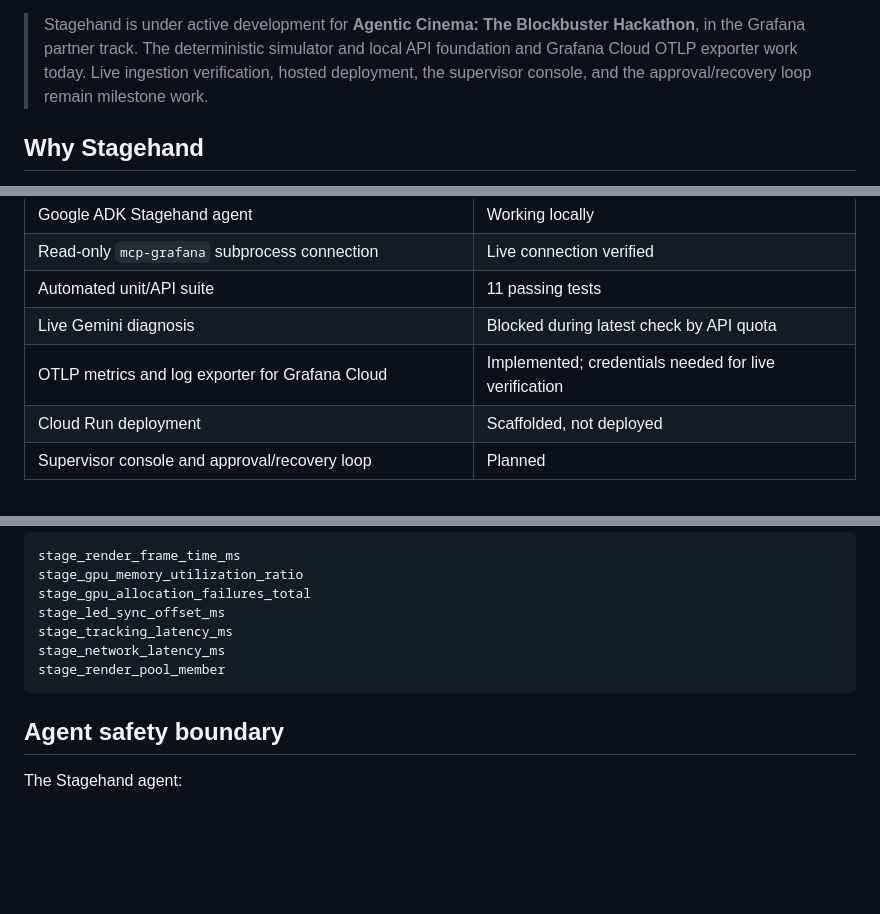
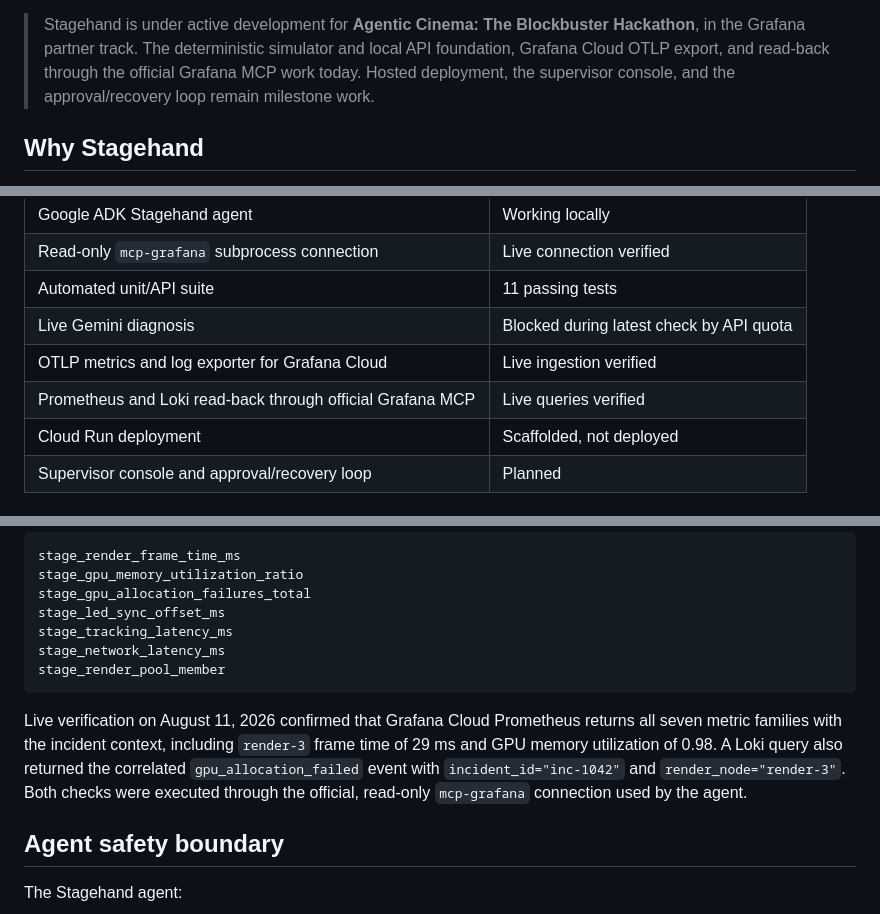
Before and after one commit to ArielSmoliar/stagehand, a Markdown page: README.md, 3 parts joined by grey strips. Drawn GitHub-style; blank space fills up the shorter version.

Commit message:
docs: record live Grafana ingestion verification

````diff
--- a/README.md
+++ b/README.md
@@ -17,9 +17,9 @@ incident-scoped recommendation.
 
 > Stagehand is under active development for **Agentic Cinema: The Blockbuster
 > Hackathon**, in the Grafana partner track. The deterministic simulator and local
-> API foundation and Grafana Cloud OTLP exporter work today. Live ingestion
-> verification, hosted deployment, the supervisor console, and the approval/recovery
-> loop remain milestone work.
+> API foundation, Grafana Cloud OTLP export, and read-back through the official
+> Grafana MCP work today. Hosted deployment, the supervisor console, and the
+> approval/recovery loop remain milestone work.
 
 ## Why Stagehand
 
@@ -91,7 +91,8 @@ approve or execute remediation.
 | Read-only `mcp-grafana` subprocess connection | Live connection verified |
 | Automated unit/API suite | 11 passing tests |
 | Live Gemini diagnosis | Blocked during latest check by API quota |
-| OTLP metrics and log exporter for Grafana Cloud | Implemented; credentials needed for live verification |
+| OTLP metrics and log exporter for Grafana Cloud | Live ingestion verified |
+| Prometheus and Loki read-back through official Grafana MCP | Live queries verified |
 | Cloud Run deployment | Scaffolded, not deployed |
 | Supervisor console and approval/recovery loop | Planned |
 
@@ -208,6 +209,13 @@ stage_network_latency_ms
 stage_render_pool_member
 ```
 
+Live verification on August 11, 2026 confirmed that Grafana Cloud Prometheus returns
+all seven metric families with the incident context, including `render-3` frame time
+of 29 ms and GPU memory utilization of 0.98. A Loki query also returned the correlated
+`gpu_allocation_failed` event with `incident_id="inc-1042"` and
+`render_node="render-3"`. Both checks were executed through the official, read-only
+`mcp-grafana` connection used by the agent.
+
 ## Agent safety boundary
 
 The Stagehand agent:
````
